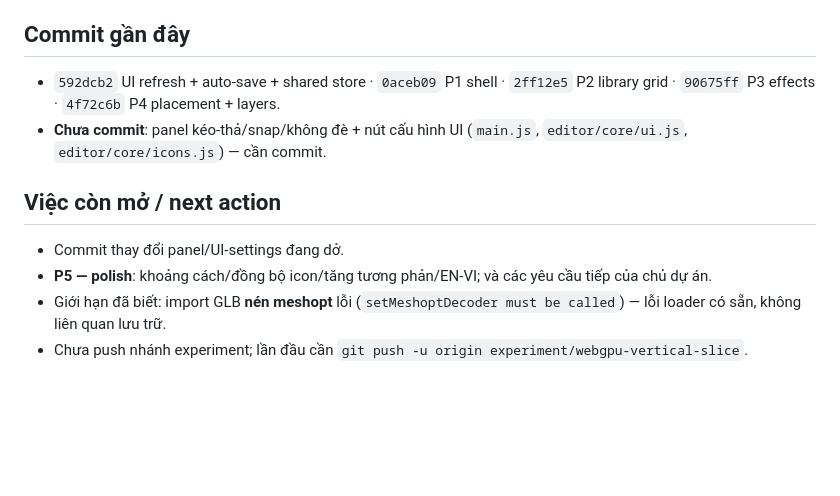
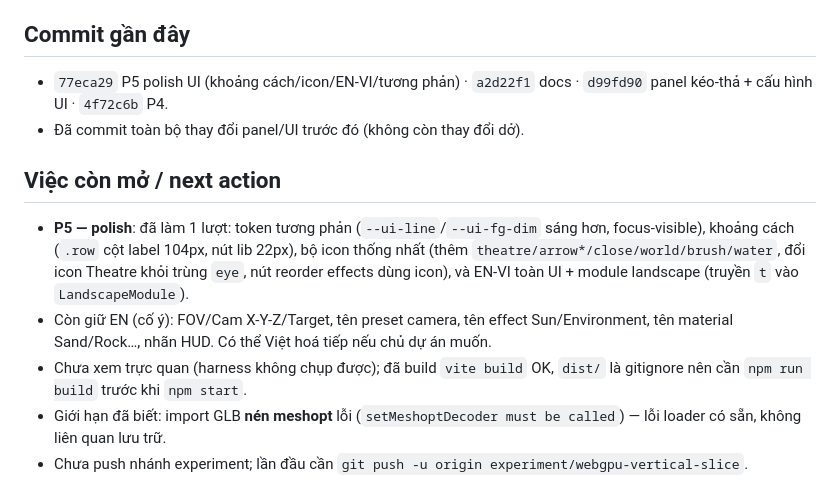
Before and after one commit to mrgiangleai/chillguy-freedrive, a Markdown page: CONTEXT.md, the part around the change. Drawn GitHub-style; blank space fills up the shorter version.

Commit message:
docs: update handoff after P5 polish

```diff
--- a/CONTEXT.md
+++ b/CONTEXT.md
@@ -22,12 +22,13 @@ Editor + runtime WebGPU/TSL + Rapier (Vite), tách khỏi game chính. Đang là
 - Đã sửa lỗi handler thiếu: `objectCamera`, `selectModelTransform`.
 
 ## Commit gần đây
-- `592dcb2` UI refresh + auto-save + shared store · `0aceb09` P1 shell · `2ff12e5` P2 library grid · `90675ff` P3 effects · `4f72c6b` P4 placement + layers.
-- **Chưa commit**: panel kéo-thả/snap/không đè + nút cấu hình UI (`main.js`, `editor/core/ui.js`, `editor/core/icons.js`) — cần commit.
+- `77eca29` P5 polish UI (khoảng cách/icon/EN-VI/tương phản) · `a2d22f1` docs · `d99fd90` panel kéo-thả + cấu hình UI · `4f72c6b` P4.
+- Đã commit toàn bộ thay đổi panel/UI trước đó (không còn thay đổi dở).
 
 ## Việc còn mở / next action
-- Commit thay đổi panel/UI-settings đang dở.
-- **P5 — polish**: khoảng cách/đồng bộ icon/tăng tương phản/EN-VI; và các yêu cầu tiếp của chủ dự án.
+- **P5 — polish**: đã làm 1 lượt: token tương phản (`--ui-line`/`--ui-fg-dim` sáng hơn, focus-visible), khoảng cách (`.row` cột label 104px, nút lib 22px), bộ icon thống nhất (thêm `theatre/arrow*/close/world/brush/water`, đổi icon Theatre khỏi trùng `eye`, nút reorder effects dùng icon), và EN-VI toàn UI + module landscape (truyền `t` vào `LandscapeModule`).
+- Còn giữ EN (cố ý): FOV/Cam X-Y-Z/Target, tên preset camera, tên effect Sun/Environment, tên material Sand/Rock…, nhãn HUD. Có thể Việt hoá tiếp nếu chủ dự án muốn.
+- Chưa xem trực quan (harness không chụp được); đã build `vite build` OK, `dist/` là gitignore nên cần `npm run build` trước khi `npm start`.
 - Giới hạn đã biết: import GLB **nén meshopt** lỗi (`setMeshoptDecoder must be called`) — lỗi loader có sẵn, không liên quan lưu trữ.
 - Chưa push nhánh experiment; lần đầu cần `git push -u origin experiment/webgpu-vertical-slice`.
 
```
